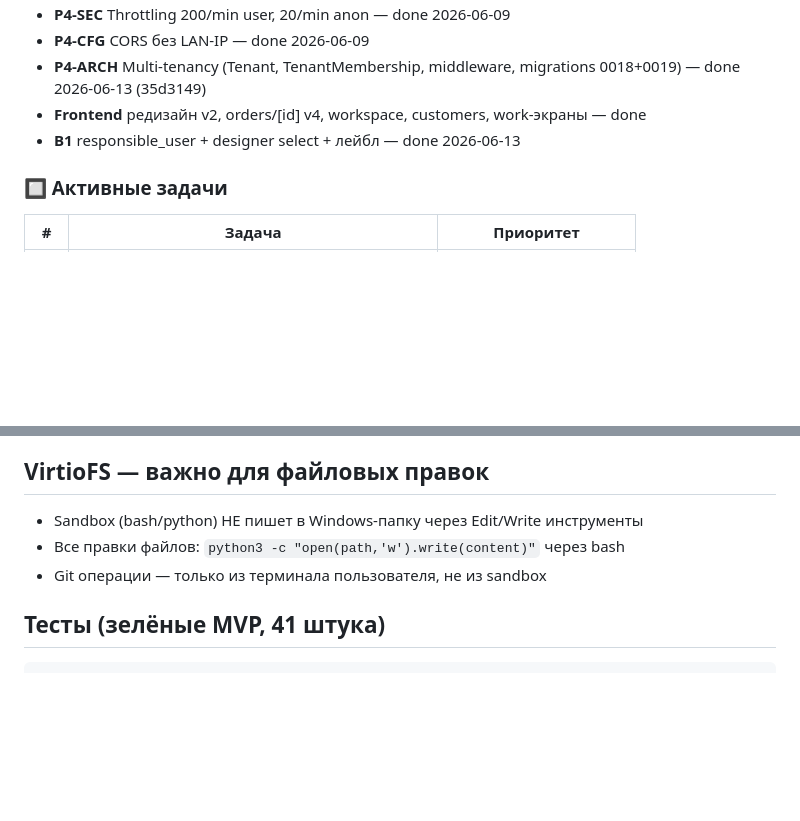
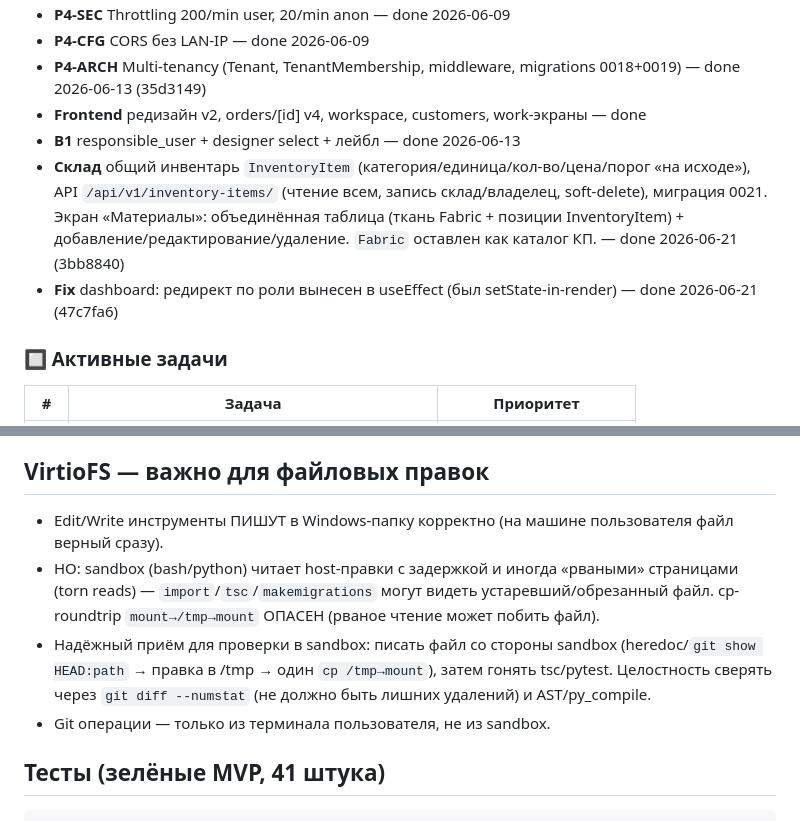
Before and after one commit to xoxmach7/atelier_erp, a Markdown page: CLAUDE.md, 2 parts joined by grey strips. GitHub-like rendering; blank space fills up the shorter version.

Commit message:
docs(memory): склад InventoryItem + фикс дашборда + уточнение VirtioFS

````diff
--- a/CLAUDE.md
+++ b/CLAUDE.md
@@ -54,6 +54,8 @@
 - **P4-ARCH** Multi-tenancy (Tenant, TenantMembership, middleware, migrations 0018+0019) — done 2026-06-13 (35d3149)
 - **Frontend** редизайн v2, orders/[id] v4, workspace, customers, work-экраны — done
 - **B1** responsible_user + designer select + лейбл — done 2026-06-13
+- **Склад** общий инвентарь `InventoryItem` (категория/единица/кол-во/цена/порог «на исходе»), API `/api/v1/inventory-items/` (чтение всем, запись склад/владелец, soft-delete), миграция 0021. Экран «Материалы»: объединённая таблица (ткань Fabric + позиции InventoryItem) + добавление/редактирование/удаление. `Fabric` оставлен как каталог КП. — done 2026-06-21 (3bb8840)
+- **Fix** dashboard: редирект по роли вынесен в useEffect (был setState-in-render) — done 2026-06-21 (47c7fa6)
 
 ### 🔲 Активные задачи
 | # | Задача | Приоритет |
@@ -74,9 +76,10 @@
 - Домен добавлен в CORS_ALLOWED_ORIGINS и CSRF_TRUSTED_ORIGINS в Railway Variables
 
 ## VirtioFS — важно для файловых правок
-- Sandbox (bash/python) НЕ пишет в Windows-папку через Edit/Write инструменты
-- Все правки файлов: `python3 -c "open(path,'w').write(content)"` через bash
-- Git операции — только из терминала пользователя, не из sandbox
+- Edit/Write инструменты ПИШУТ в Windows-папку корректно (на машине пользователя файл верный сразу).
+- НО: sandbox (bash/python) читает host-правки с задержкой и иногда «рваными» страницами (torn reads) — `import`/`tsc`/`makemigrations` могут видеть устаревший/обрезанный файл. cp-roundtrip `mount→/tmp→mount` ОПАСЕН (рваное чтение может побить файл).
+- Надёжный приём для проверки в sandbox: писать файл со стороны sandbox (heredoc/`git show HEAD:path` → правка в /tmp → один `cp /tmp→mount`), затем гонять tsc/pytest. Целостность сверять через `git diff --numstat` (не должно быть лишних удалений) и AST/py_compile.
+- Git операции — только из терминала пользователя, не из sandbox.
 
 ## Тесты (зелёные MVP, 41 штука)
 ```
````
